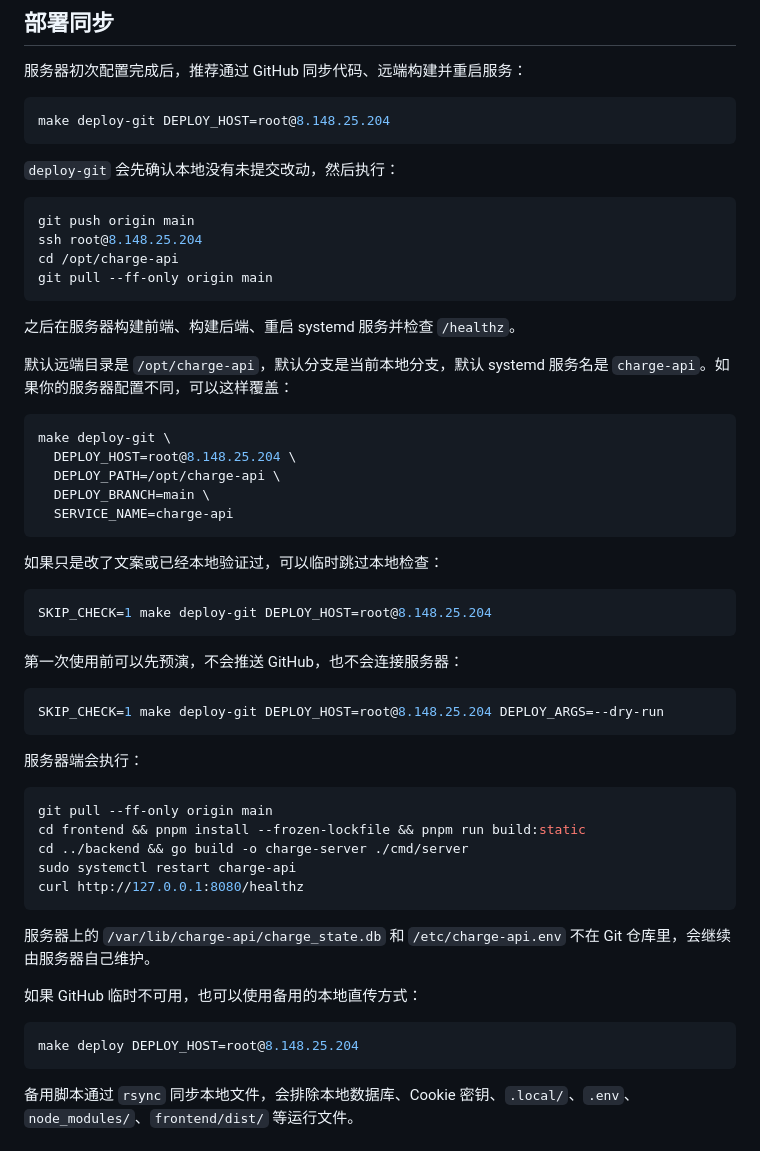
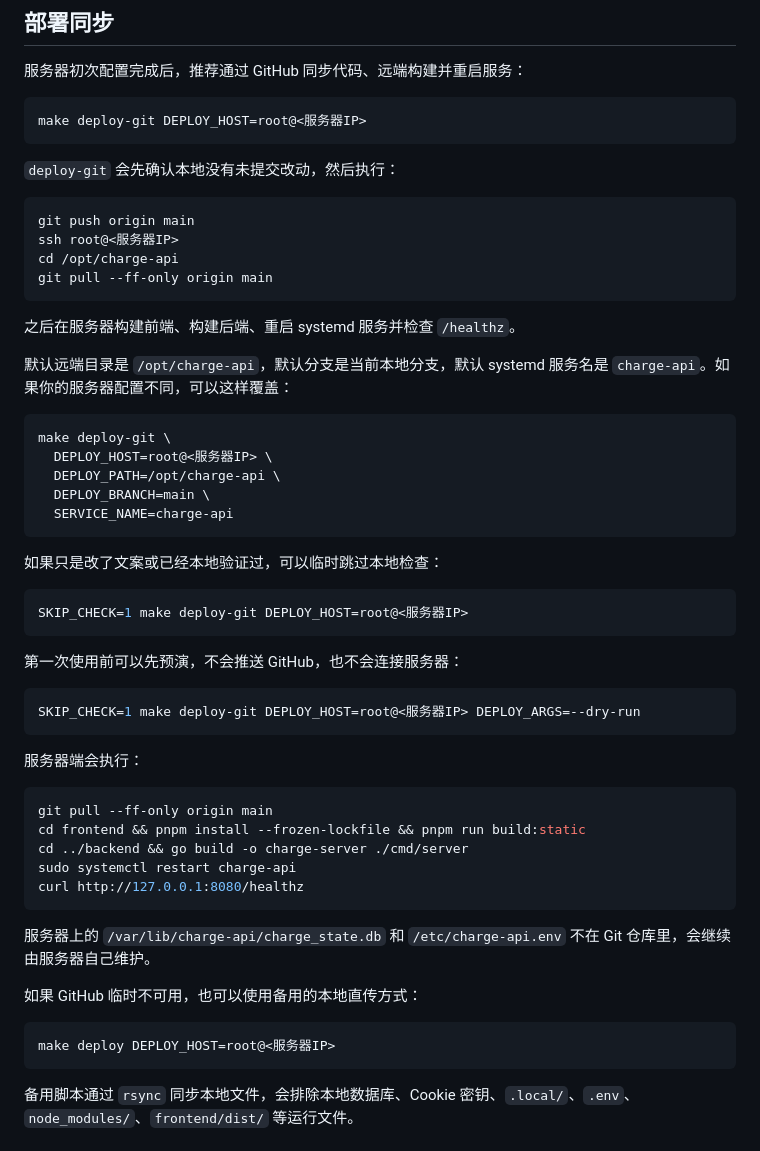
Before and after one commit to ninuan/charge-api, a Markdown page: README.md, the part around the change. Rendered like a GitHub page.

Commit message:
docs: replace server address with placeholder in deploy examples

````diff
--- a/README.md
+++ b/README.md
@@ -202,14 +202,14 @@ make check
 服务器初次配置完成后，推荐通过 GitHub 同步代码、远端构建并重启服务：
 
 ```bash
-make deploy-git DEPLOY_HOST=root@8.148.25.204
+make deploy-git DEPLOY_HOST=root@<服务器IP>
 ```
 
 `deploy-git` 会先确认本地没有未提交改动，然后执行：
 
 ```bash
 git push origin main
-ssh root@8.148.25.204
+ssh root@<服务器IP>
 cd /opt/charge-api
 git pull --ff-only origin main
 ```
@@ -220,7 +220,7 @@ git pull --ff-only origin main
 
 ```bash
 make deploy-git \
-  DEPLOY_HOST=root@8.148.25.204 \
+  DEPLOY_HOST=root@<服务器IP> \
   DEPLOY_PATH=/opt/charge-api \
   DEPLOY_BRANCH=main \
   SERVICE_NAME=charge-api
@@ -229,13 +229,13 @@ make deploy-git \
 如果只是改了文案或已经本地验证过，可以临时跳过本地检查：
 
 ```bash
-SKIP_CHECK=1 make deploy-git DEPLOY_HOST=root@8.148.25.204
+SKIP_CHECK=1 make deploy-git DEPLOY_HOST=root@<服务器IP>
 ```
 
 第一次使用前可以先预演，不会推送 GitHub，也不会连接服务器：
 
 ```bash
-SKIP_CHECK=1 make deploy-git DEPLOY_HOST=root@8.148.25.204 DEPLOY_ARGS=--dry-run
+SKIP_CHECK=1 make deploy-git DEPLOY_HOST=root@<服务器IP> DEPLOY_ARGS=--dry-run
 ```
 
 服务器端会执行：
@@ -253,7 +253,7 @@ curl http://127.0.0.1:8080/healthz
 如果 GitHub 临时不可用，也可以使用备用的本地直传方式：
 
 ```bash
-make deploy DEPLOY_HOST=root@8.148.25.204
+make deploy DEPLOY_HOST=root@<服务器IP>
 ```
 
 备用脚本通过 `rsync` 同步本地文件，会排除本地数据库、Cookie 密钥、`.local/`、`.env`、`node_modules/`、`frontend/dist/` 等运行文件。
````
